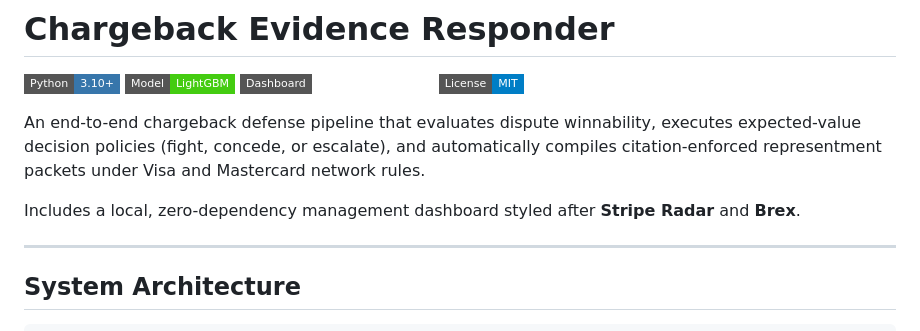
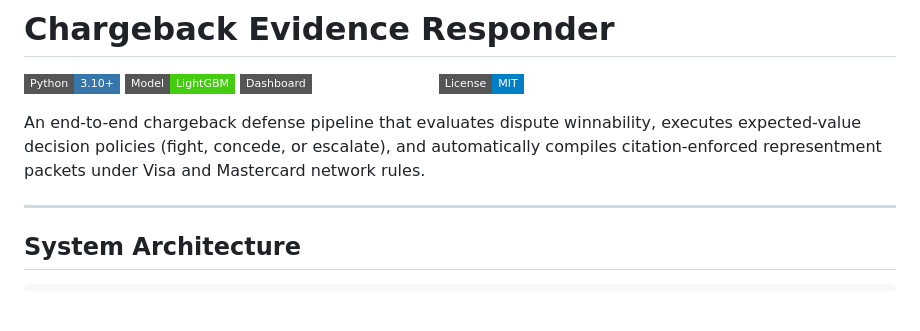
Before and after one commit to thisisnish07/chargeback-responder, a Markdown page: README.md, the part around the change. Rendered like a GitHub page; badges without logos; blank space fills up the shorter version.

```diff
--- a/README.md
+++ b/README.md
@@ -7,7 +7,6 @@
 
 An end-to-end chargeback defense pipeline that evaluates dispute winnability, executes expected-value decision policies (fight, concede, or escalate), and automatically compiles citation-enforced representment packets under Visa and Mastercard network rules.
 
-Includes a local, zero-dependency management dashboard styled after **Stripe Radar** and **Brex**.
 
 ---
 
```
